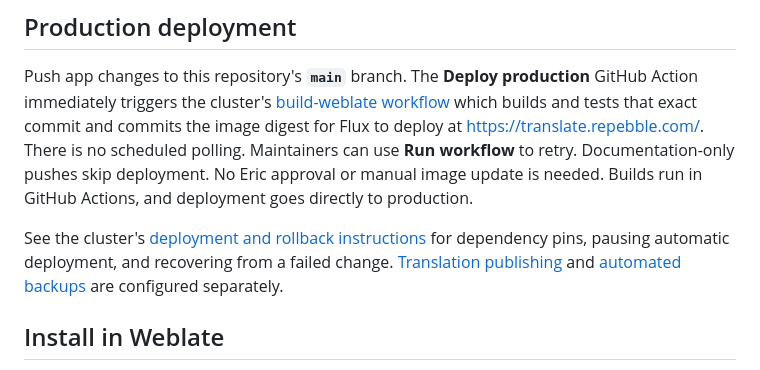
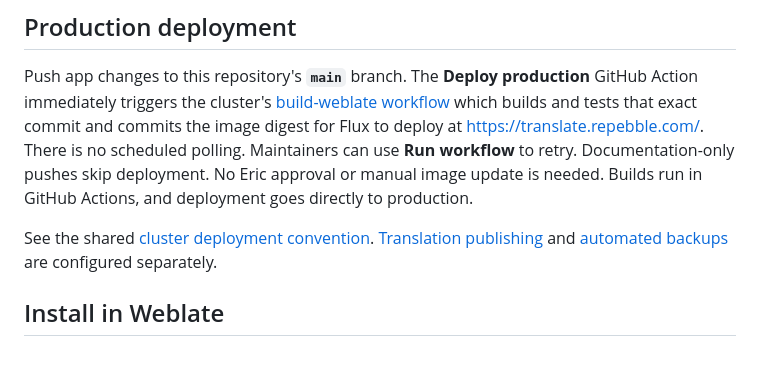
Before and after one commit to coredevices/peblate, a Markdown page: README.md, the part around the change. Drawn GitHub-style.

Commit message:
Link shared deployment documentation

```diff
--- a/README.md
+++ b/README.md
@@ -16,9 +16,8 @@ Documentation-only pushes skip deployment.
 No Eric approval or manual image update is
 needed. Builds run in GitHub Actions, and deployment goes directly to production.
 
-See the cluster's [deployment and rollback instructions](https://github.com/coredevices/pebble-cluster/blob/main/flux/apps/weblate/APP-DEPLOYMENT.md)
-for dependency pins, pausing automatic deployment, and recovering from a failed
-change. [Translation publishing](https://github.com/coredevices/pebble-cluster/blob/main/flux/apps/weblate/PUBLISHING.md)
+See the shared [cluster deployment convention](https://github.com/coredevices/pebble-cluster/blob/main/docs/deployments.md).
+[Translation publishing](https://github.com/coredevices/pebble-cluster/blob/main/flux/apps/weblate/PUBLISHING.md)
 and [automated backups](https://github.com/coredevices/pebble-cluster/blob/main/flux/apps/weblate/BACKUPS.md)
 are configured separately.
 
```
